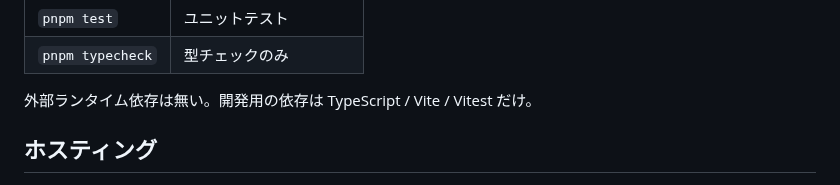
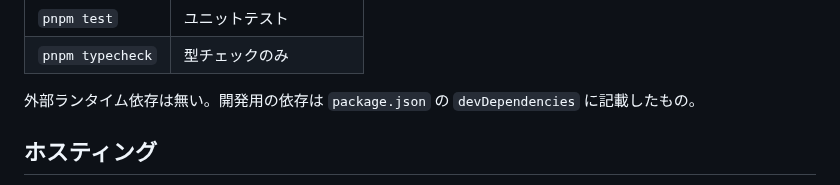
Before and after one commit to semnil/urx-lcd-sim, a Markdown page: README.ja.md, the part around the change. GitHub-like rendering.

```diff
--- a/README.ja.md
+++ b/README.ja.md
@@ -46,7 +46,7 @@ pnpm dev
 | `pnpm test` | ユニットテスト |
 | `pnpm typecheck` | 型チェックのみ |
 
-外部ランタイム依存は無い。開発用の依存は TypeScript / Vite / Vitest だけ。
+外部ランタイム依存は無い。開発用の依存は `package.json` の `devDependencies` に記載したもの。
 
 ## ホスティング
 
```
Also changed, not shown: README.md (+1 -1 lines).
